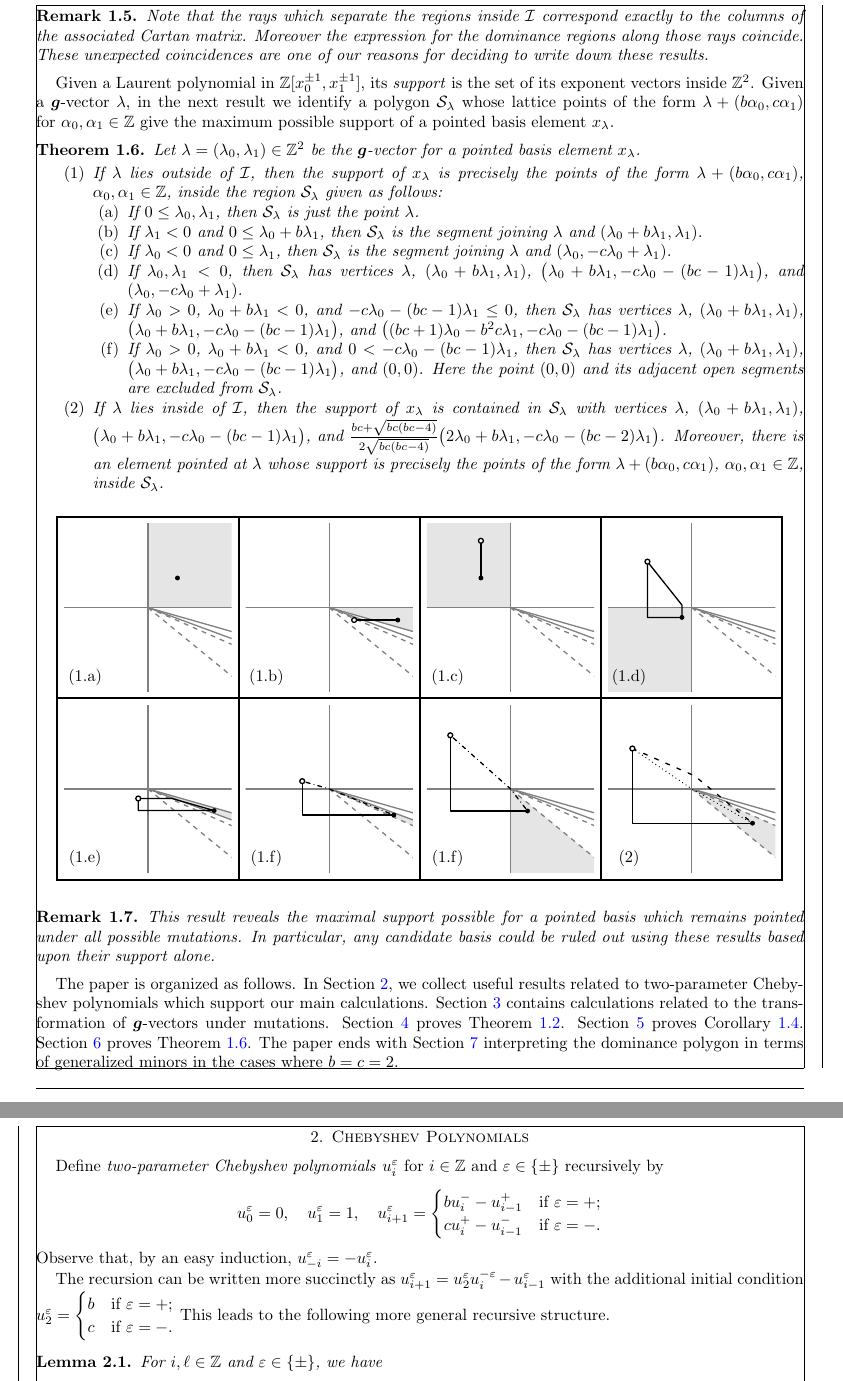
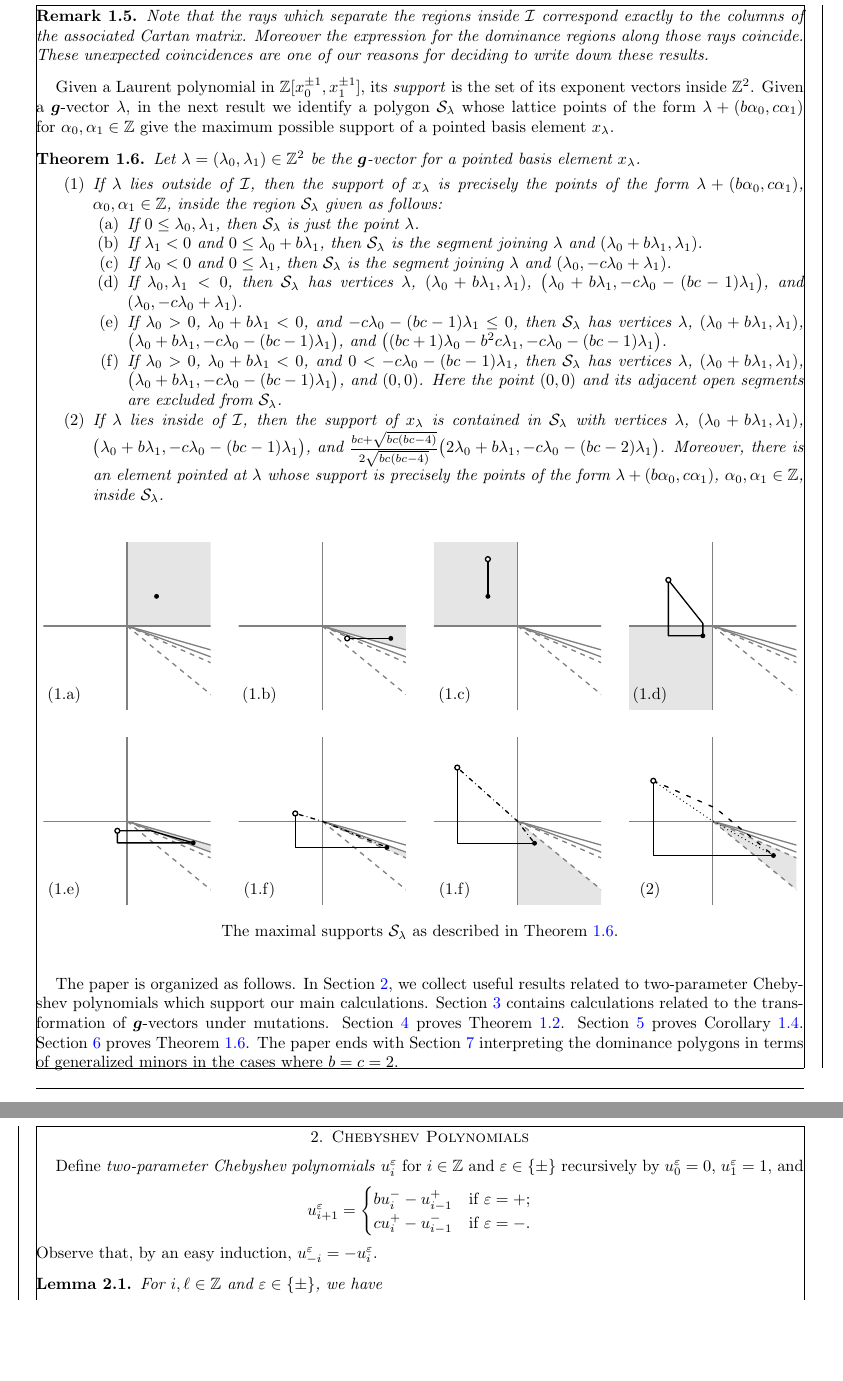
Before and after one commit to drupel/DominanceRegions, a LaTeX paper (dominance_regions.tex): two parts of pages 3 and 4 of 14, joined at a grey line, cut so that both start at the same text, the shorter picture padded with empty space. Compiled offline with pdfLaTeX.

Commit message:
Partial edits

```diff
--- a/dominance_regions.tex
+++ b/dominance_regions.tex
@@ -285,7 +285,7 @@
 %      \fill[white] (\xmax-2,\ymax-1.5) rectangle (\xmax-1, \ymax-0.5);
       \draw (\xmin+1.5,\ymin+1) node{(1.a)};
     \end{scope}
-    \begin{scope}[shift={(13,0)}]
+    \begin{scope}[shift={(14,0)}]
       \setconstants;
       \draw[draw=none, fill=gray!20] (0,0) -- (2*\xmax,0) -- (4*\xmax,-2*\xmax / \b) --  (2*\xmax,-2*\xmax / \b) -- cycle;
       \boundingrays;
@@ -366,21 +366,14 @@
       \draw [thick, fill=white]  ( \x+\b*\y , -\c*\x - \b*\c*\y + \y) circle (5pt);
       \draw (\xmin+1.5,\ymin+1) node{(2)};
     \end{scope}
-    \draw[black,very thick] (-6.57,6.5) -- (45.57,6.5);
-    \draw[black,very thick] (-6.5,-6.5) -- (45.5,-6.5);
-    \draw[black,very thick] (-6.57,-19.5) -- (45.57,-19.5);
-    \draw[black,very thick] (-6.5,6.5) -- (-6.5,-19.5);
-    \draw[black,very thick] (6.5,6.5) -- (6.5,-19.5);
-    \draw[black,very thick] (19.5,6.5) -- (19.5,-19.5);
-    \draw[black,very thick] (32.5,6.5) -- (32.5,-19.5);
-    \draw[black,very thick] (45.5,6.5) -- (45.5,-19.5);
+    %\draw[black,very thick] (-6.5,6.5) -- (45.5,6.5) -- (45.5,-19.5) -- (-6.5,-19.5) -- cycle;
+    %\draw[black,very thick] (-6.5,-6.5) -- (45.5,-6.5);
+    %\draw[black,very thick] (6.5,6.5) -- (6.5,-19.5);
+    %\draw[black,very thick] (19.5,6.5) -- (19.5,-19.5);
+    %\draw[black,very thick] (32.5,6.5) -- (32.5,-19.5);
+    \draw (21,-22) node{The maximal supports $\cS_\lambda$ as described in Theorem \ref{th:maximum support}.};
   \end{tikzpicture}
 \end{figure}
-
-\begin{remark}
-  This result reveals the maximal support possible for a pointed basis which remains pointed under all possible mutations.
-  In particular, any candidate basis could be ruled out using these results based upon their support alone.
-\end{remark}
 
 The paper is organized as follows.
 In Section~\ref{sec:chebyshev}, we collect useful results related to two-parameter Chebyshev polynomials which support our main calculations.
@@ -388,17 +381,17 @@ Section~\ref{sec:tropical} contains calculations related to the transformation o
 Section~\ref{sec:dominance inequalities} proves Theorem~\ref{th:dominance inequalities}.
 Section~\ref{sec:dominance vertices} proves Corollary~\ref{cor:dominance vertices}.
 Section~\ref{sec:maximum support} proves Theorem~\ref{th:maximum support}.
-The paper ends with Section~\ref{sec:affine} interpreting the dominance polygon in terms of generalized minors in the cases where $b=c=2$.
+The paper ends with Section~\ref{sec:affine} interpreting the dominance polygons in terms of generalized minors in the cases where $b=c=2$.
 
 
 \section{Chebyshev Polynomials}
   \label{sec:chebyshev}
-  Define \emph{two-parameter Chebyshev polynomials} $u_i^\varepsilon$ for $i\in\ZZ$ and $\varepsilon\in\{\pm\}$ recursively by
-  \[u_0^\varepsilon=0,\quad u_1^\varepsilon=1,\quad u_{i+1}^\varepsilon=\begin{cases} bu_i^- -u_{i-1}^+ & \text{if $\varepsilon=+$;}\\ cu_i^+-u_{i-1}^- & \text{if $\varepsilon=-$.} \end{cases}\]
+  Define \emph{two-parameter Chebyshev polynomials} $u_i^\varepsilon$ for $i\in\ZZ$ and $\varepsilon\in\{\pm\}$ recursively by $u_0^\varepsilon=0$, $u_1^\varepsilon=1$, and
+  \[u_{i+1}^\varepsilon=\begin{cases} bu_i^- -u_{i-1}^+ & \text{if $\varepsilon=+$;}\\ cu_i^+-u_{i-1}^- & \text{if $\varepsilon=-$.} \end{cases}\]
     Observe that, by an easy induction, $u_{-i}^\varepsilon=-u_i^\varepsilon$.
 
-  The recursion can be written more succinctly as $u_{i+1}^\varepsilon=u_2^\varepsilon u_i^{-\varepsilon}-u_{i-1}^\varepsilon$ with the additional initial condition $u_2^\varepsilon=\begin{cases} b & \text{if $\varepsilon=+$;}\\ c & \text{if $\varepsilon=-$.} \end{cases}$
-  This leads to the following more general recursive structure.
+  %The recursion can be written more succinctly as $u_{i+1}^\varepsilon=u_2^\varepsilon u_i^{-\varepsilon}-u_{i-1}^\varepsilon$ with the additional initial condition $u_2^\varepsilon=\begin{cases} b & \text{if $\varepsilon=+$;}\\ c & \text{if $\varepsilon=-$.} \end{cases}$
+  %This leads to the following more general recursive structure.
   \begin{lemma}
     For $i,\ell\in\ZZ$ and $\varepsilon\in\{\pm\}$, we have
     \begin{equation}
```
Also changed, not shown: dominance_regions.tex (12 more changed lines).
